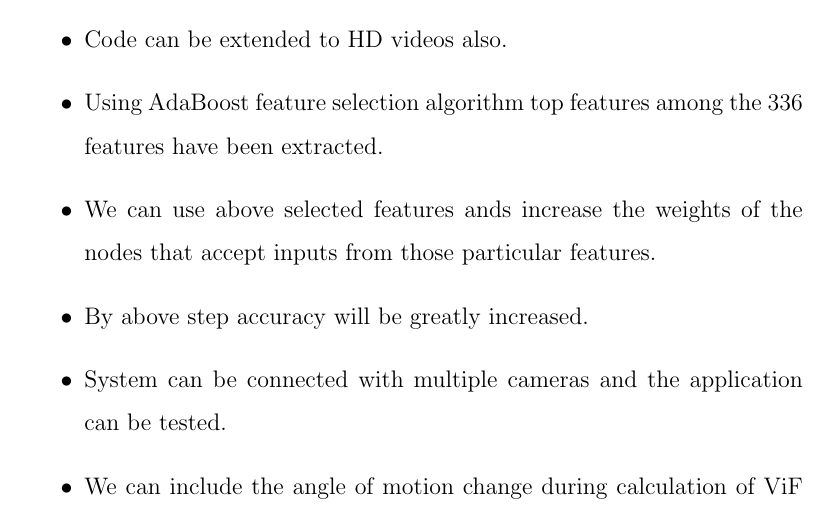
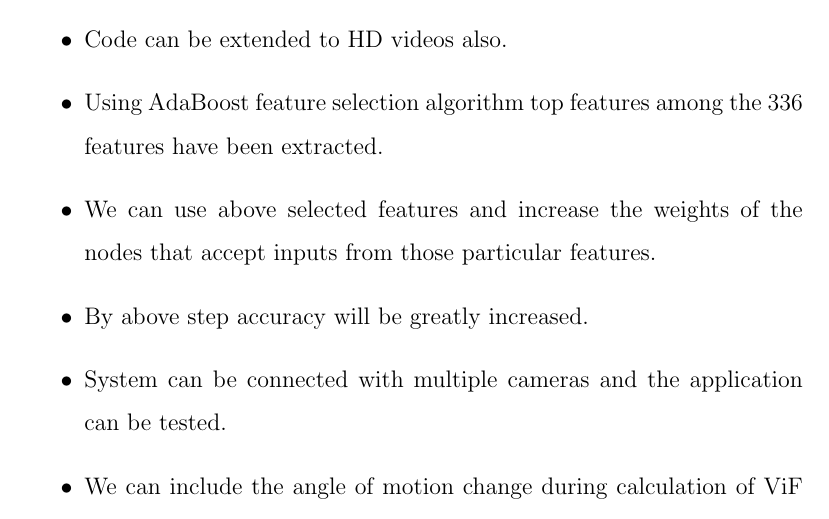
Before and after one commit to nymishakandi/ASAGS-report, a LaTeX thesis (report.tex, which reads future-work.tex): part of page 66 of 92, cut so that both start at the same text. The pictures show the PDF file report.pdf that the author committed with the source.

Commit message:
future work corrections

```diff
--- a/future-work.tex
+++ b/future-work.tex
@@ -3,7 +3,7 @@
 	\item Scalability can be further improved using threads and multiprocessing.
 	\item Code can be extended to HD videos also.
 	\item Using AdaBoost feature selection algorithm top features among the 336 features have been extracted.
-	\item We can use above selected features ands increase the weights of the nodes that accept inputs from those particular features.
+	\item We can use above selected features and increase the weights of the nodes that accept inputs from those particular features.
 	\item By above step accuracy will be greatly increased.
 	\item System can be connected with multiple cameras and the application can be tested.
 	\item We can include the angle of motion change during calculation of ViF to improve accuracy.
```
Also changed, not shown: report.pdf, 1 other file.
